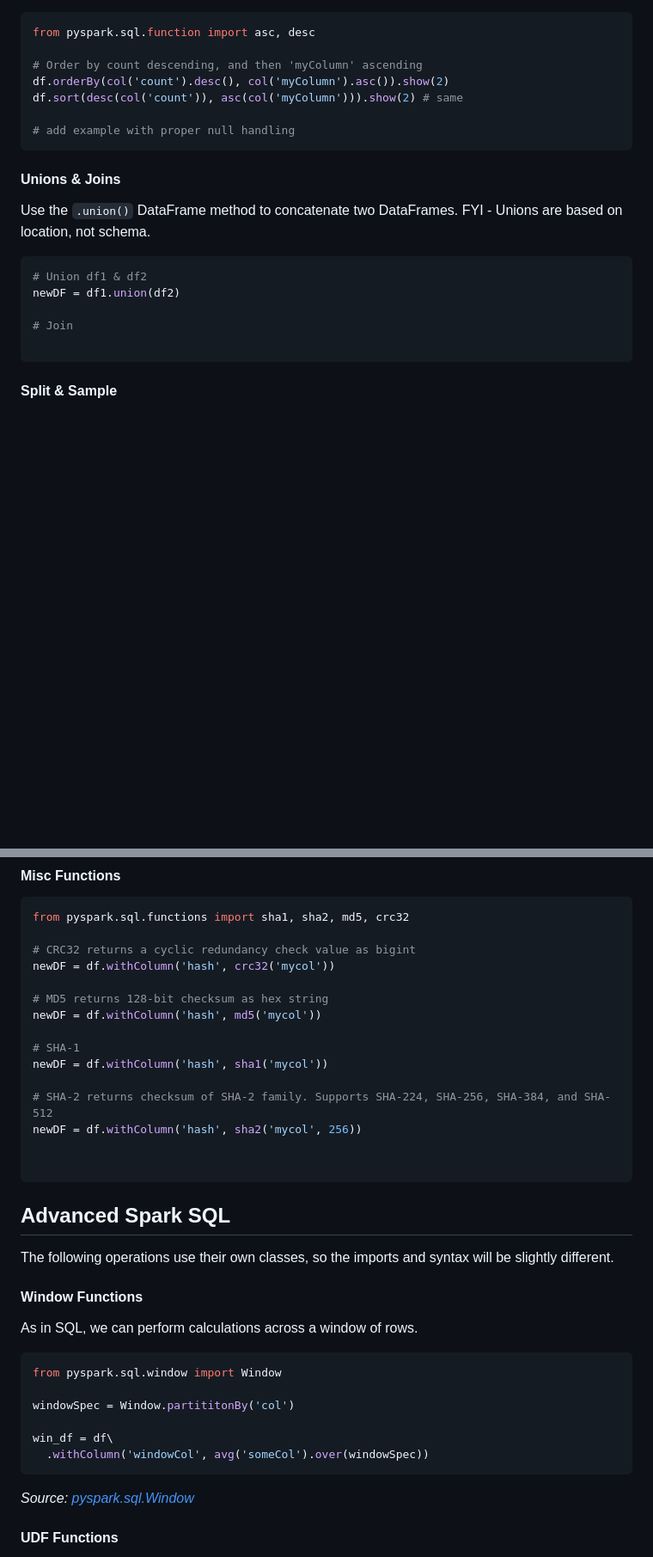
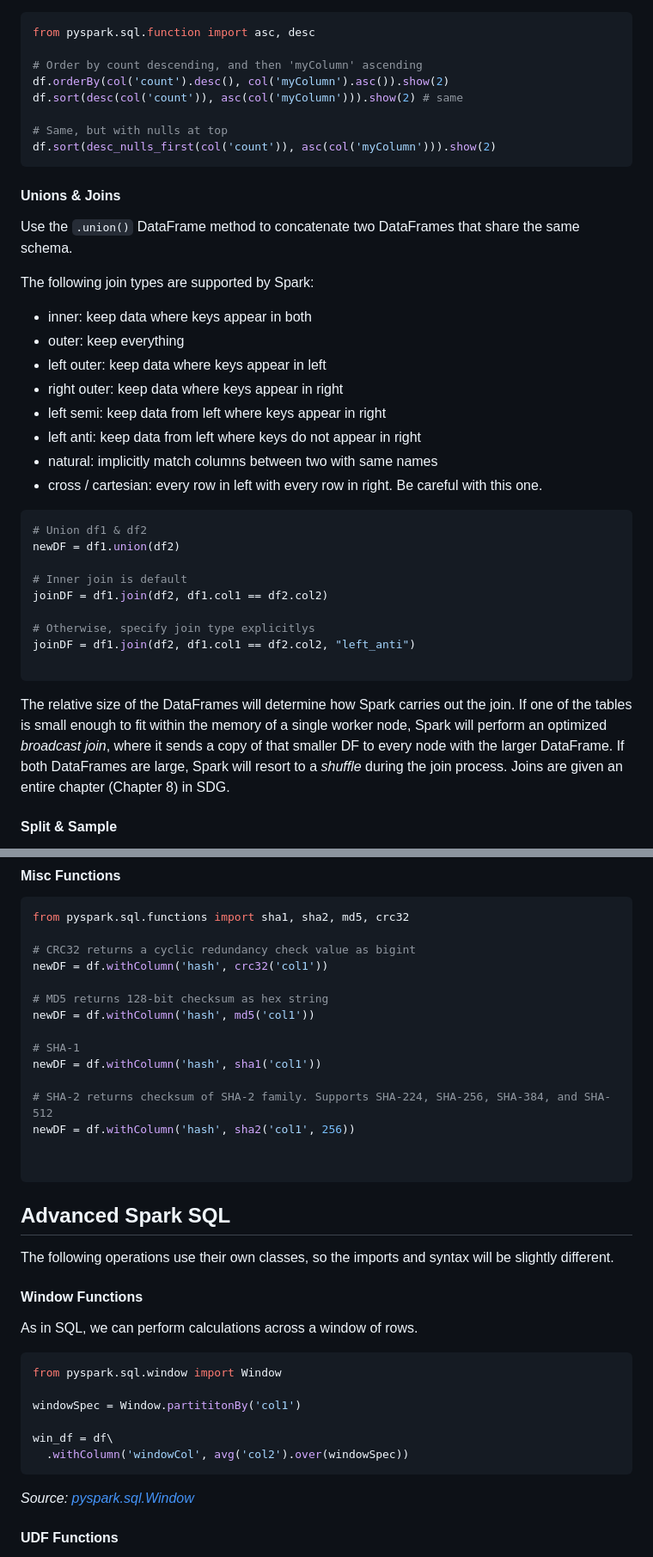
Before and after one commit to black-tea/data-projects, a Markdown page: crt020-databricks-pyspark-studyguide/README.md, 2 parts joined by grey strips. Shown: that part at 86% size. Rendered like a GitHub page; blank space fills up the shorter version.

````diff
--- a/crt020-databricks-pyspark-studyguide/README.md
+++ b/crt020-databricks-pyspark-studyguide/README.md
@@ -239,18 +255,35 @@ from pyspark.sql.function import asc, desc
 df.orderBy(col('count').desc(), col('myColumn').asc()).show(2)
 df.sort(desc(col('count')), asc(col('myColumn'))).show(2) # same
 
-# add example with proper null handling
+# Same, but with nulls at top
+df.sort(desc_nulls_first(col('count')), asc(col('myColumn'))).show(2)
 ```
 
 #### Unions & Joins
-Use the `.union()` DataFrame method to concatenate two DataFrames. FYI - Unions are based on location, not schema.
+Use the `.union()` DataFrame method to concatenate two DataFrames that share the same schema.
+
+The following join types are supported by Spark:
+* inner: keep data where keys appear in both
+* outer: keep everything
+* left outer: keep data where keys appear in left
+* right outer: keep data where keys appear in right
+* left semi: keep data from left where keys appear in right
+* left anti: keep data from left where keys do not appear in right
+* natural: implicitly match columns between two with same names
+* cross / cartesian: every row in left with every row in right. Be careful with this one.
+
 ```python
 # Union df1 & df2
 newDF = df1.union(df2)
 
-# Join
+# Inner join is default
+joinDF = df1.join(df2, df1.col1 == df2.col2)
+
+# Otherwise, specify join type explicitlys
+joinDF = df1.join(df2, df1.col1 == df2.col2, "left_anti")
 
 ```
+The relative size of the DataFrames will determine how Spark carries out the join. If one of the tables is small enough to fit within the memory of a single worker node, Spark will perform an optimized _broadcast join_, where it sends a copy of that smaller DF to every node with the larger DataFrame. If both DataFrames are large, Spark will resort to a _shuffle_ during the join process. Joins are given an entire chapter (Chapter 8) in SDG.
 
 #### Split & Sample
 Machine learning applications often require you to break up your DataFrame into train/test sets. You can easily perform this operation by supplying the proportion for the split. More generally, you can sample rows in the DataFrame by specifying the percentage and whether you want it to be sampled with or without replacement.
@@ -402,16 +501,16 @@ cosVal = cos(0) # 1.0
 from pyspark.sql.functions import sha1, sha2, md5, crc32
 
 # CRC32 returns a cyclic redundancy check value as bigint
-newDF = df.withColumn('hash', crc32('mycol'))
+newDF = df.withColumn('hash', crc32('col1'))
 
 # MD5 returns 128-bit checksum as hex string
-newDF = df.withColumn('hash', md5('mycol'))
+newDF = df.withColumn('hash', md5('col1'))
 
 # SHA-1
-newDF = df.withColumn('hash', sha1('mycol'))
+newDF = df.withColumn('hash', sha1('col1'))
 
 # SHA-2 returns checksum of SHA-2 family. Supports SHA-224, SHA-256, SHA-384, and SHA-512
-newDF = df.withColumn('hash', sha2('mycol', 256))
+newDF = df.withColumn('hash', sha2('col1', 256))
 
 
 ```
@@ -423,10 +522,10 @@ As in SQL, we can perform calculations across a window of rows.
 ```python
 from pyspark.sql.window import Window
 
-windowSpec = Window.partititonBy('col')
+windowSpec = Window.partititonBy('col1')
 
 win_df = df\
-  .withColumn('windowCol', avg('someCol').over(windowSpec))
+  .withColumn('windowCol', avg('col2').over(windowSpec))
 ```
 _Source: [pyspark.sql.Window](https://spark.apache.org/docs/2.1.0/api/python/pyspark.sql.html#pyspark.sql.Window)_
 
````
Also changed, not shown: other parts of crt020-databricks-pyspark-studyguide/README.md (+111 -29 lines), crt020-databricks-pyspark-studyguide/cluster-overview.png (added).
